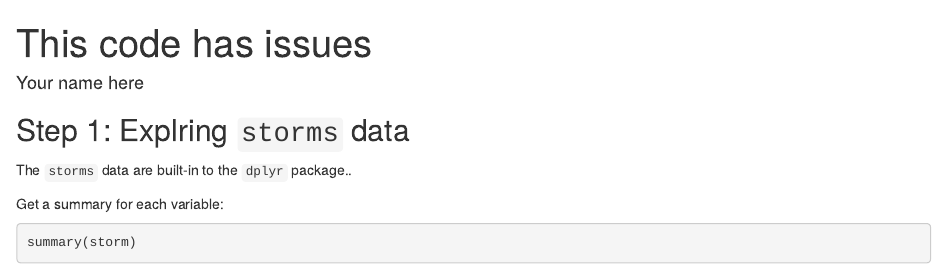
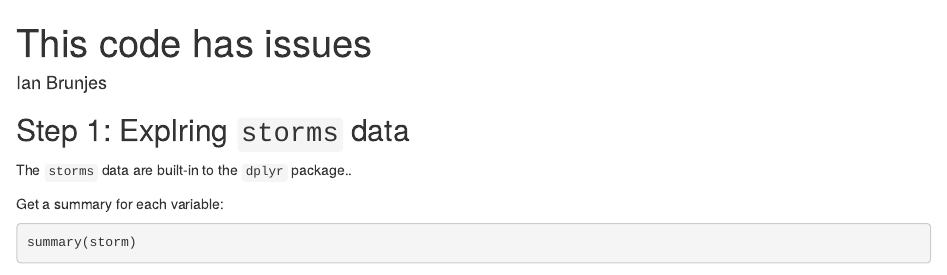
Before and after one commit to BrennieDev/issues-lab, an R Markdown document (got_issues.Rmd): the page in a window 1100 px wide, from its top. Rendered offline with R 4.5, knitr and Pandoc, with nearby package versions; code that draws random numbers runs with fixed seeds of ours; some code elsewhere in the file could not run offline.

Commit message:
Updated author name

```diff
--- a/got_issues.Rmd
+++ b/got_issues.Rmd
@@ -1,6 +1,6 @@
 ---
 title: "This code has issues"
-author: "Your name here"
+author: "Ian Brunjes"
 output: html_document
 ---
 
```
